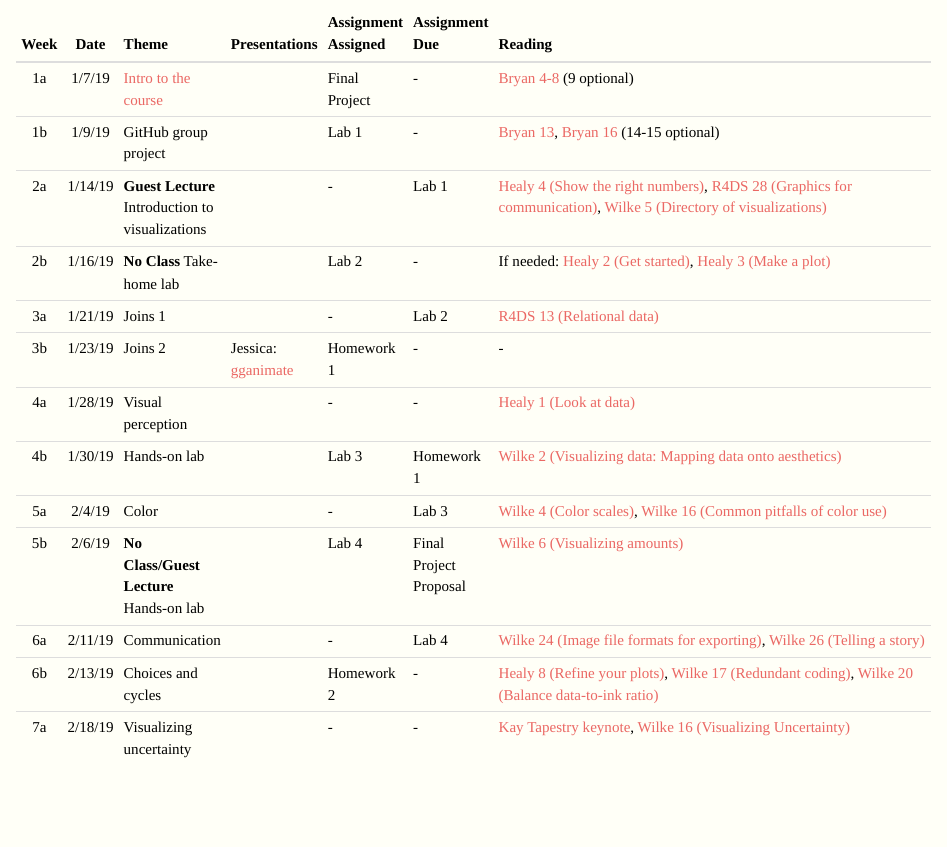
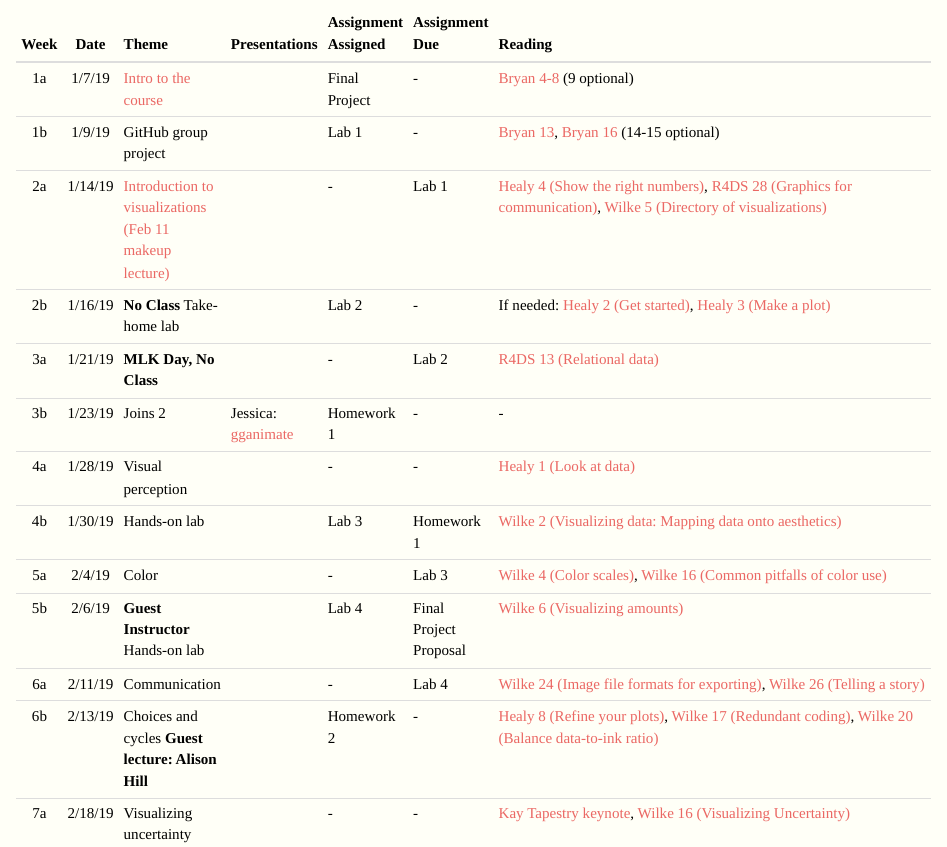
Before and after one commit to 15jennlee15/c2-communicate_transform_data, an R Markdown document (schedule.Rmd): the page in a window 1100 px wide, from 130 px down. The pictures show the output file schedule.html that the author committed with the source, opened offline; library style sheets and scripts come from the installed R packages.

Commit message:
Updated links

```diff
--- a/schedule.Rmd
+++ b/schedule.Rmd
@@ -6,16 +6,16 @@
 | :------: | :------: | :----------------------------------------------- |:-------------------------------------------| :---------------------- | :--------------------- | :----------------------------------------------------------------------------------------------------------------------------------------------------------------------------------------------------------------------------------------------------------------------------------------------- |
 |    1a    |  1/7/19  | [Intro to the course](slides/w1p1.html)          |                                            | Final Project           | -                      | [Bryan 4-8](http://happygitwithr.com/installation-pain.html) (9 optional)                                                                                                                                                                                                                        |
 |    1b    |  1/9/19  | GitHub group project                             |                                            | Lab 1                   | -                      | [Bryan 13](http://happygitwithr.com/rstudio-git-github.html), [Bryan 16](http://happygitwithr.com/new-github-first.html) (14-15 optional)                                                                                                                                                        |
-|    2a    | 1/14/19  | **Guest Lecture** Introduction to visualizations |                                            | -                       | Lab 1                  | [Healy 4 (Show the right numbers)](https://socviz.co/groupfacettx.html#groupfacettx), [R4DS 28 (Graphics for communication)](https://r4ds.had.co.nz/graphics-for-communication.html), [Wilke 5 (Directory of visualizations)](https://serialmentor.com/dataviz/directory-of-visualizations.html) |
+|    2a    | 1/14/19  | [Introduction to visualizations (Feb 11 makeup lecture)](slides/w2p1.html)   |                | -                       | Lab 1                  | [Healy 4 (Show the right numbers)](https://socviz.co/groupfacettx.html#groupfacettx), [R4DS 28 (Graphics for communication)](https://r4ds.had.co.nz/graphics-for-communication.html), [Wilke 5 (Directory of visualizations)](https://serialmentor.com/dataviz/directory-of-visualizations.html) |
 |    2b    | 1/16/19  | **No Class** Take-home lab                       |                                            | Lab 2                   | -                      | If needed: [Healy 2 (Get started)](https://socviz.co/gettingstarted.html#gettingstarted), [Healy 3 (Make a plot)](https://socviz.co/makeplot.html#makeplot)                                                                                                                                      |
-|    3a    | 1/21/19  | Joins 1                                          |                                            | -                       | Lab 2                  | [R4DS 13 (Relational data)](https://r4ds.had.co.nz/relational-data.html)                                                                                                                                                                                                                         |
+|    3a    | 1/21/19  | **MLK Day, No Class**                            |                                            | -                       | Lab 2                  | [R4DS 13 (Relational data)](https://r4ds.had.co.nz/relational-data.html)                                                                                                                                                                                                                         |
 |    3b    | 1/23/19  | Joins 2                                          |Jessica: [gganimate](https://gganimate.com) | Homework 1              | -                      | -                                                                                                                                                                                                                                                                                                |
 |    4a    | 1/28/19  | Visual perception                                |                                            | -                       | -                      | [Healy 1 (Look at data)](https://socviz.co/lookatdata.html#lookatdata)                                                                                                                                                                                                                           |
 |    4b    | 1/30/19  | Hands-on lab                                     |                                            | Lab 3                   | Homework 1             | [Wilke 2 (Visualizing data: Mapping data onto aesthetics)](https://serialmentor.com/dataviz/aesthetic-mapping.html)                                                                                                                                                                              |
 |    5a    |  2/4/19  | Color                                            |                                            | -                       | Lab 3                  | [Wilke 4 (Color scales)](https://serialmentor.com/dataviz/color-basics.html), [Wilke 16 (Common pitfalls of color use)](https://serialmentor.com/dataviz/color-pitfalls.html)                                                                                                                    |
-|    5b    |  2/6/19  | **No Class/Guest Lecture** Hands-on lab          |                                            | Lab 4                   | Final Project Proposal | [Wilke 6 (Visualizing amounts)](https://serialmentor.com/dataviz/visualizing-amounts.html)                                                                                                                                                                                                       |
+|    5b    |  2/6/19  | **Guest Instructor** Hands-on lab                |                                            | Lab 4                   | Final Project Proposal | [Wilke 6 (Visualizing amounts)](https://serialmentor.com/dataviz/visualizing-amounts.html)                                                                                                                                                                                                       |
 |    6a    | 2/11/19  | Communication                                    |                                            | -                       | Lab 4                  | [Wilke 24 (Image file formats for exporting)](https://serialmentor.com/dataviz/image-file-formats.html), [Wilke 26 (Telling a story)](https://serialmentor.com/dataviz/telling-a-story.html)                                                                                                     |
-|    6b    | 2/13/19  | Choices and cycles                               |                                            | Homework 2              | -                      | [Healy 8 (Refine your plots)](https://socviz.co/refineplots.html#refineplots), [Wilke 17 (Redundant coding)](https://serialmentor.com/dataviz/redundant-coding.html), [Wilke 20 (Balance data-to-ink ratio)](https://serialmentor.com/dataviz/balance-data-ink.html)                             |
+|    6b    | 2/13/19  | Choices and cycles **Guest lecture: Alison Hill**|                                            | Homework 2              | -                      | [Healy 8 (Refine your plots)](https://socviz.co/refineplots.html#refineplots), [Wilke 17 (Redundant coding)](https://serialmentor.com/dataviz/redundant-coding.html), [Wilke 20 (Balance data-to-ink ratio)](https://serialmentor.com/dataviz/balance-data-ink.html)                             |
 |    7a    | 2/18/19  | Visualizing uncertainty                          |                                            | -                       | -                      | [Kay Tapestry keynote](https://youtu.be/E1kSnWvqCw0), [Wilke 16 (Visualizing Uncertainty)](https://serialmentor.com/dataviz/visualizing-uncertainty.html)                                                                                                                                        |
 |    7b    | 2/20/19  | Tables & fonts                                   |                                            | Lab 5                   | Homework 2             | [Healy 5 (Tables, labels, and notes)](https://socviz.co/workgeoms.html#workgeoms), [gt tables](https://gt.rstudio.com/articles/intro-creating-gt-tables.html)                                                                                                                                    |
 |    8a    | 2/25/19  | Websites in R Markdown                           |                                            | -                       | Lab 5                  | [radix](https://rstudio.github.io/radix/), **Optional**: [RMD Sites](https://bookdown.org/yihui/rmarkdown/rmarkdown-site.html), [blogdown](https://bookdown.org/yihui/blogdown/)                                                                                                                 |
```
Also changed, not shown: schedule.html.
